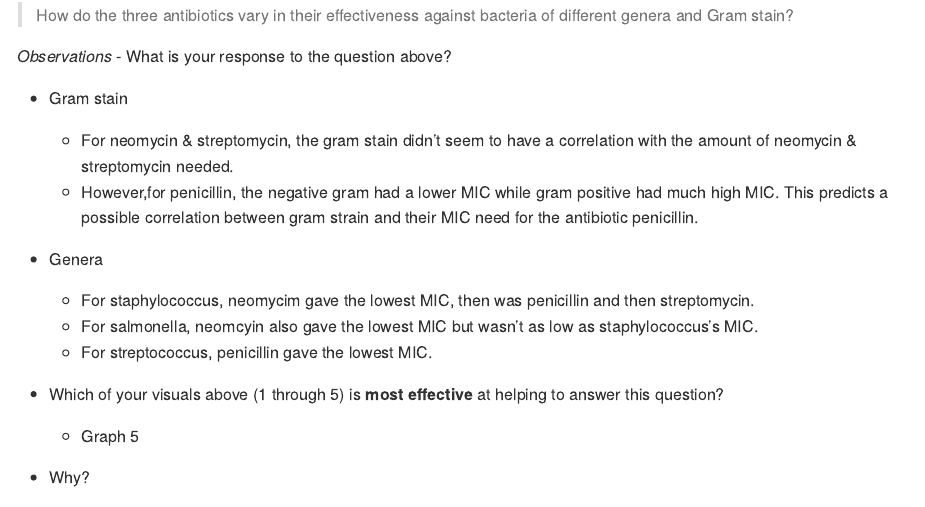
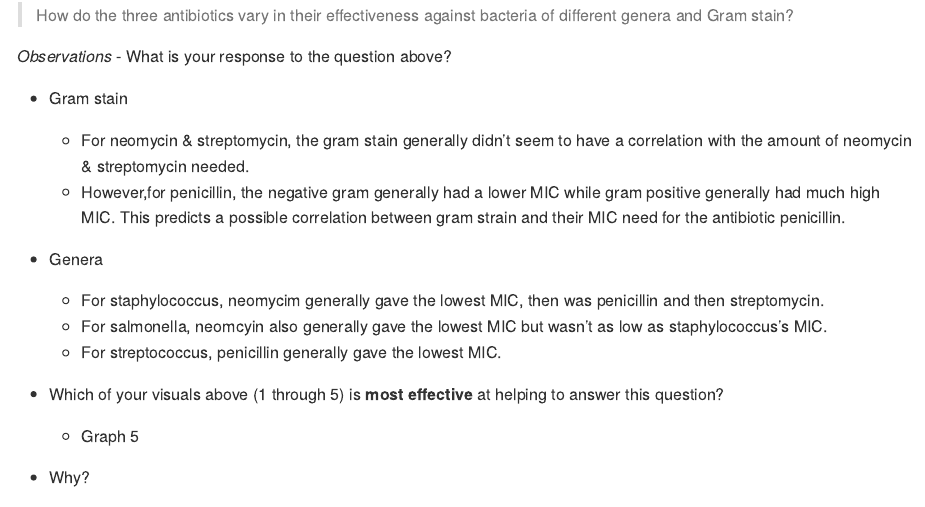
Before and after one commit to viatorislye/data-science-SP25, an R Markdown document (challenges/c05-antibiotics-assignment.Rmd): the page in a window 1100 px wide, from 9240 px down. The pictures show the output file challenges/c05-antibiotics-assignment.md that the author committed with the source, drawn offline in the style of GitHub.

Commit message:
Assignment 5 Corrections

```diff
--- a/challenges/c05-antibiotics-assignment.Rmd
+++ b/challenges/c05-antibiotics-assignment.Rmd
@@ -237,12 +237,12 @@ There are **two questions** below; use your five visuals to help answer both Gui
 - What is your response to the question above?
 
   - Gram stain
-    - For neomycin & streptomycin, the gram stain didn't seem to have a correlation with the amount of neomycin & streptomycin needed.
-    - However,for penicillin, the negative gram had a lower MIC while gram positive had much high MIC. This predicts a possible correlation between gram strain and their MIC need for the antibiotic penicillin.
+    - For neomycin & streptomycin, the gram stain generally didn't seem to have a correlation with the amount of neomycin & streptomycin needed.
+    - However,for penicillin, the negative gram generally had a lower MIC while gram positive generally had much high MIC. This predicts a possible correlation between gram strain and their MIC need for the antibiotic penicillin.
   - Genera
-    - For staphylococcus, neomycim gave the lowest MIC, then was penicillin and then streptomycin.
-    - For salmonella, neomcyin also gave the lowest MIC but wasn't as low as staphylococcus's MIC.
-    - For streptococcus, penicillin gave the lowest MIC.
+    - For staphylococcus, neomycim generally gave the lowest MIC, then was penicillin and then streptomycin.
+    - For salmonella, neomcyin also generally gave the lowest MIC but wasn't as low as staphylococcus's MIC.
+    - For streptococcus, penicillin generally gave the lowest MIC.
 
 - Which of your visuals above (1 through 5) is **most effective** at helping to answer this question?
 
```
Also changed, not shown: challenges/c05-antibiotics-assignment.md.
